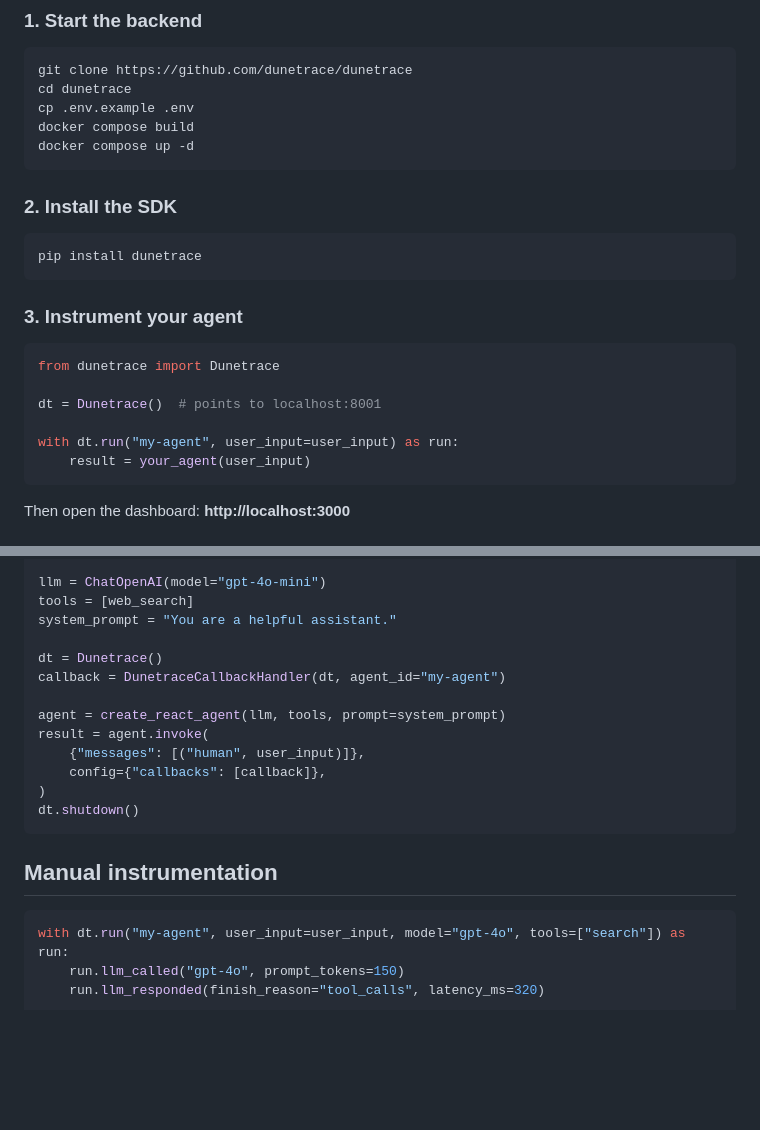
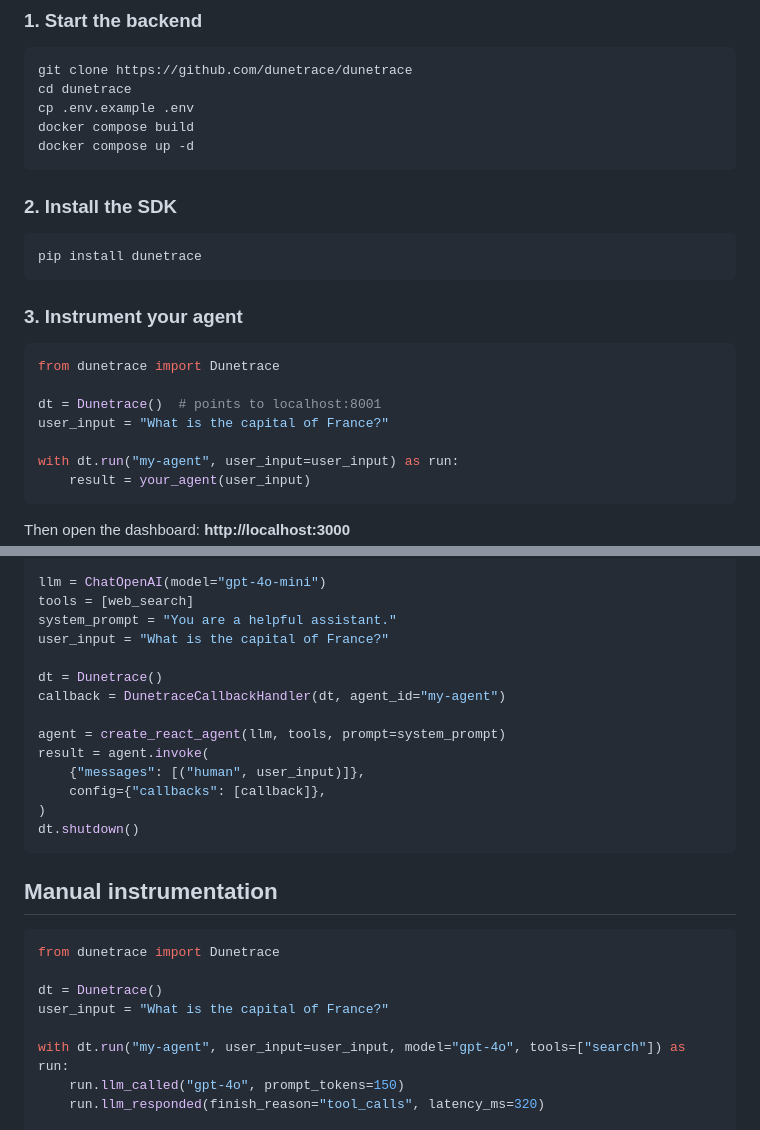
Before and after one commit to dunetrace/dunetrace, a Markdown page: README.md, 2 parts joined by grey strips. Drawn GitHub-style; blank space fills up the shorter version.

````diff
--- a/README.md
+++ b/README.md
@@ -20,6 +20,7 @@ cp .env.example .env
 docker compose build
 docker compose up -d
 ```
+
 ### 2. Install the SDK
 
 ```bash
@@ -32,6 +33,7 @@ pip install dunetrace
 from dunetrace import Dunetrace
 
 dt = Dunetrace()  # points to localhost:8001
+user_input = "What is the capital of France?"
 
 with dt.run("my-agent", user_input=user_input) as run:
     result = your_agent(user_input)
@@ -81,6 +83,7 @@ def web_search(query: str) -> str:
 llm = ChatOpenAI(model="gpt-4o-mini")
 tools = [web_search]
 system_prompt = "You are a helpful assistant."
+user_input = "What is the capital of France?"
 
 dt = Dunetrace()
 callback = DunetraceCallbackHandler(dt, agent_id="my-agent")
@@ -96,6 +99,11 @@ dt.shutdown()
 ## Manual instrumentation
 
 ```python
+from dunetrace import Dunetrace
+
+dt = Dunetrace()
+user_input = "What is the capital of France?"
+
 with dt.run("my-agent", user_input=user_input, model="gpt-4o", tools=["search"]) as run:
     run.llm_called("gpt-4o", prompt_tokens=150)
     run.llm_responded(finish_reason="tool_calls", latency_ms=320)
````
Also changed, not shown: packages/sdk-py/README.md (+2 -0 lines).
